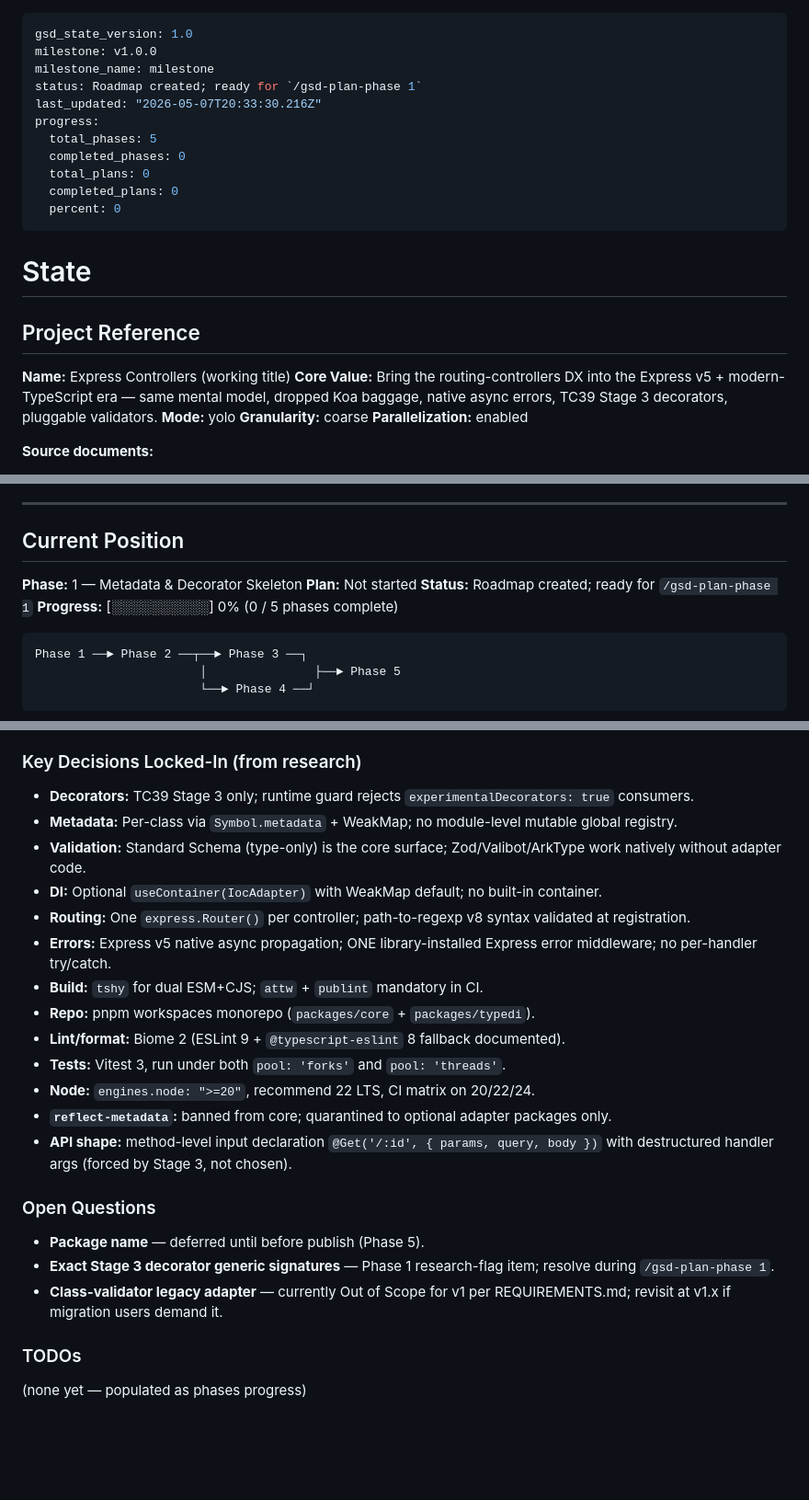
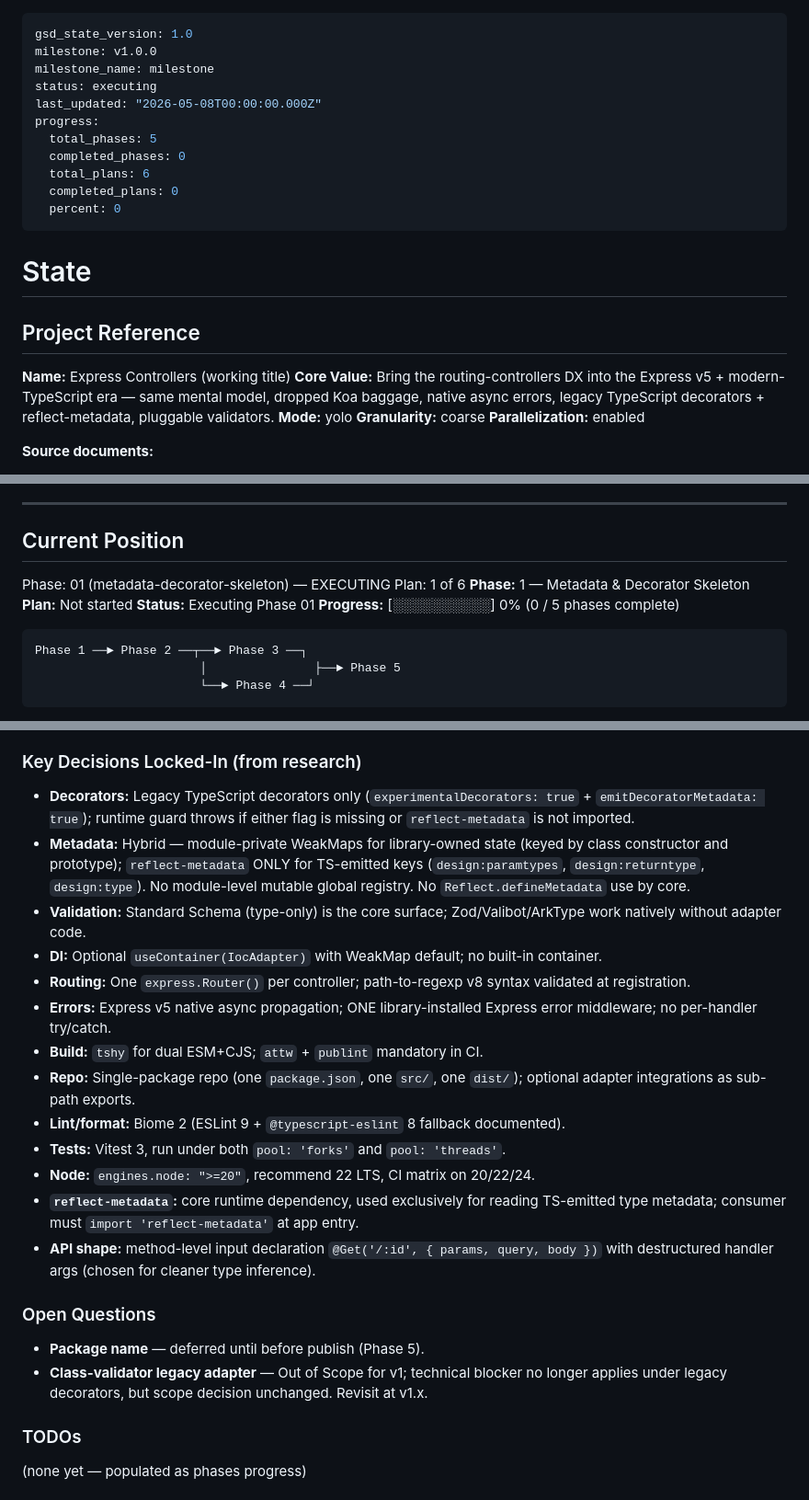
Before and after one commit to nirajk77777/express-rest-decorators, a Markdown page: .planning/STATE.md, 3 parts joined by grey strips. Shown at 92% size. Rendered like a GitHub page; blank space fills up the shorter version.

Commit message:
docs(01-01): rewrite STATE.md Key Decisions to match legacy decorator direction
- Decorators: legacy experimentalDecorators + emitDecoratorMetadata (was Stage 3 only)
- Metadata: hybrid WeakMap + reflect-metadata for TS-emitted keys only (was Symbol.metadata)
- Repo: single-package repo (was pnpm workspaces monorepo)
- reflect-metadata: core runtime dep (was banned from core)
- API shape: chosen for cleaner type inference (was forced by Stage 3)
- Project Reference: updated core value description
- Open Questions: removed resolved Stage 3 decorator signatures item
- last_updated: 2026-05-08T00:00:00.000Z

````diff
--- a/.planning/STATE.md
+++ b/.planning/STATE.md
@@ -2,12 +2,12 @@
 gsd_state_version: 1.0
 milestone: v1.0.0
 milestone_name: milestone
-status: Roadmap created; ready for `/gsd-plan-phase 1`
-last_updated: "2026-05-07T20:33:30.216Z"
+status: executing
+last_updated: "2026-05-08T00:00:00.000Z"
 progress:
   total_phases: 5
   completed_phases: 0
-  total_plans: 0
+  total_plans: 6
   completed_plans: 0
   percent: 0
 ---
@@ -19,7 +19,7 @@ progress:
 ## Project Reference
 
 **Name:** Express Controllers (working title)
-**Core Value:** Bring the routing-controllers DX into the Express v5 + modern-TypeScript era — same mental model, dropped Koa baggage, native async errors, TC39 Stage 3 decorators, pluggable validators.
+**Core Value:** Bring the routing-controllers DX into the Express v5 + modern-TypeScript era — same mental model, dropped Koa baggage, native async errors, legacy TypeScript decorators + reflect-metadata, pluggable validators.
 **Mode:** yolo
 **Granularity:** coarse
 **Parallelization:** enabled
@@ -39,9 +39,11 @@ progress:
 
 ## Current Position
 
+Phase: 01 (metadata-decorator-skeleton) — EXECUTING
+Plan: 1 of 6
 **Phase:** 1 — Metadata & Decorator Skeleton
 **Plan:** Not started
-**Status:** Roadmap created; ready for `/gsd-plan-phase 1`
+**Status:** Executing Phase 01
 **Progress:** [░░░░░░░░░░] 0% (0 / 5 phases complete)
 
 ```
@@ -75,25 +77,24 @@ Phase 1 ──► Phase 2 ──┬──► Phase 3 ──┐
 
 ### Key Decisions Locked-In (from research)
 
-- **Decorators:** TC39 Stage 3 only; runtime guard rejects `experimentalDecorators: true` consumers.
-- **Metadata:** Per-class via `Symbol.metadata` + WeakMap; no module-level mutable global registry.
+- **Decorators:** Legacy TypeScript decorators only (`experimentalDecorators: true` + `emitDecoratorMetadata: true`); runtime guard throws if either flag is missing or `reflect-metadata` is not imported.
+- **Metadata:** Hybrid — module-private WeakMaps for library-owned state (keyed by class constructor and prototype); `reflect-metadata` ONLY for TS-emitted keys (`design:paramtypes`, `design:returntype`, `design:type`). No module-level mutable global registry. No `Reflect.defineMetadata` use by core.
 - **Validation:** Standard Schema (type-only) is the core surface; Zod/Valibot/ArkType work natively without adapter code.
 - **DI:** Optional `useContainer(IocAdapter)` with WeakMap default; no built-in container.
 - **Routing:** One `express.Router()` per controller; path-to-regexp v8 syntax validated at registration.
 - **Errors:** Express v5 native async propagation; ONE library-installed Express error middleware; no per-handler try/catch.
 - **Build:** `tshy` for dual ESM+CJS; `attw` + `publint` mandatory in CI.
-- **Repo:** pnpm workspaces monorepo (`packages/core` + `packages/typedi`).
+- **Repo:** Single-package repo (one `package.json`, one `src/`, one `dist/`); optional adapter integrations as sub-path exports.
 - **Lint/format:** Biome 2 (ESLint 9 + `@typescript-eslint` 8 fallback documented).
 - **Tests:** Vitest 3, run under both `pool: 'forks'` and `pool: 'threads'`.
 - **Node:** `engines.node: ">=20"`, recommend 22 LTS, CI matrix on 20/22/24.
-- **`reflect-metadata`:** banned from core; quarantined to optional adapter packages only.
-- **API shape:** method-level input declaration `@Get('/:id', { params, query, body })` with destructured handler args (forced by Stage 3, not chosen).
+- **`reflect-metadata`:** core runtime dependency, used exclusively for reading TS-emitted type metadata; consumer must `import 'reflect-metadata'` at app entry.
+- **API shape:** method-level input declaration `@Get('/:id', { params, query, body })` with destructured handler args (chosen for cleaner type inference).
 
 ### Open Questions
 
 - **Package name** — deferred until before publish (Phase 5).
-- **Exact Stage 3 decorator generic signatures** — Phase 1 research-flag item; resolve during `/gsd-plan-phase 1`.
-- **Class-validator legacy adapter** — currently Out of Scope for v1 per REQUIREMENTS.md; revisit at v1.x if migration users demand it.
+- **Class-validator legacy adapter** — Out of Scope for v1; technical blocker no longer applies under legacy decorators, but scope decision unchanged. Revisit at v1.x.
 
 ### TODOs
 
````
